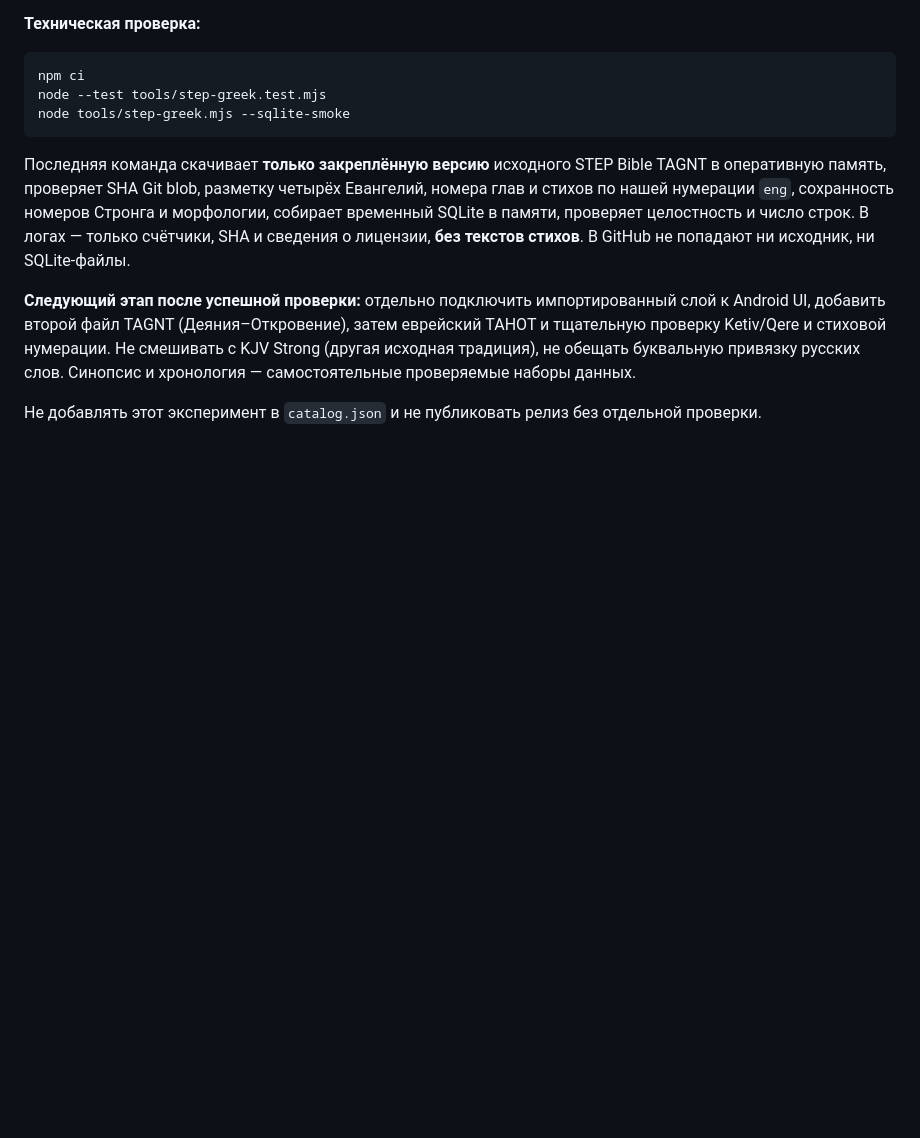
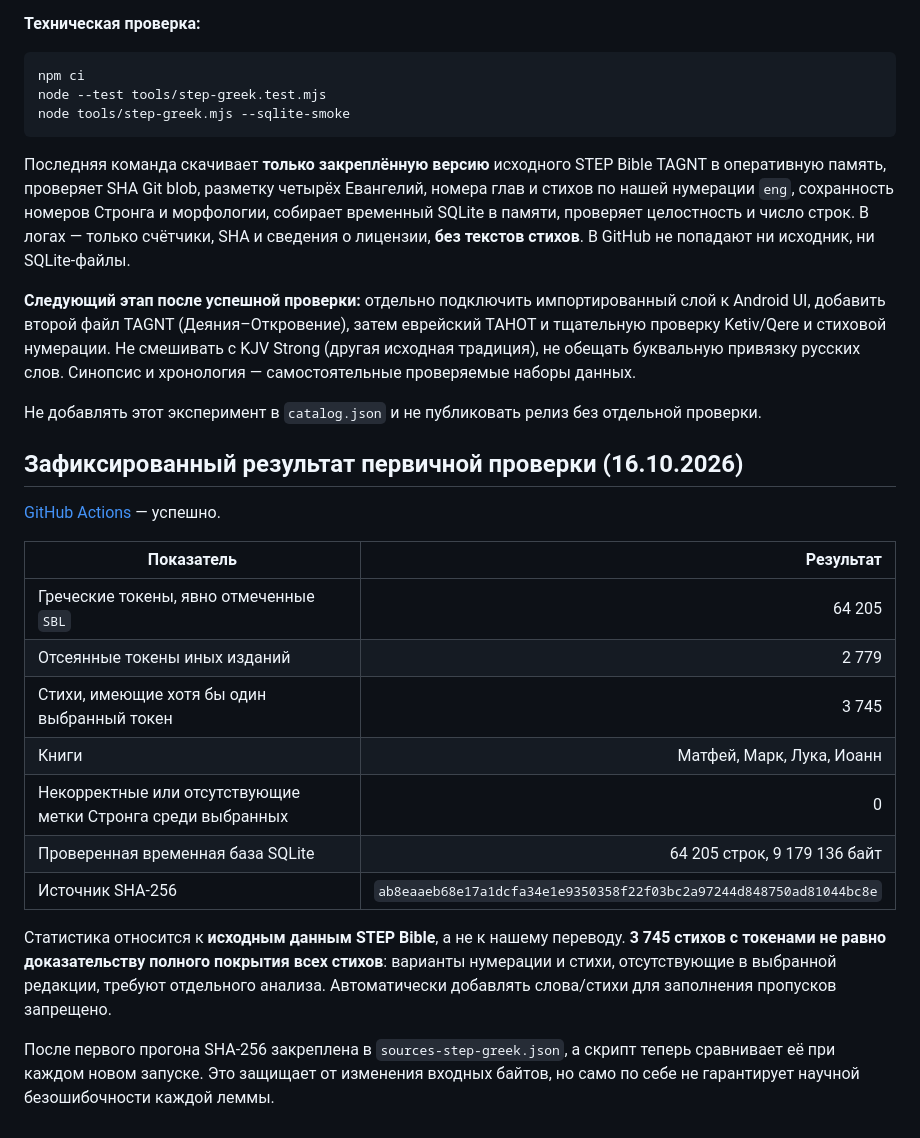
Before and after one commit to lifemaksim-source/bible-app-modules, a Markdown page: docs/step-greek-gospels.md, the part around the change. Drawn GitHub-style; blank space fills up the shorter version.

Commit message:
docs(greek): record real TAGNT counts, hash and known coverage limitations

```diff
--- a/docs/step-greek-gospels.md
+++ b/docs/step-greek-gospels.md
@@ -16,3 +16,21 @@ node tools/step-greek.mjs --sqlite-smoke
 **Следующий этап после успешной проверки:** отдельно подключить импортированный слой к Android UI, добавить второй файл TAGNT (Деяния–Откровение), затем еврейский TAHOT и тщательную проверку Ketiv/Qere и стиховой нумерации. Не смешивать с KJV Strong (другая исходная традиция), не обещать буквальную привязку русских слов. Синопсис и хронология — самостоятельные проверяемые наборы данных.
 
 Не добавлять этот эксперимент в `catalog.json` и не публиковать релиз без отдельной проверки.
+
+## Зафиксированный результат первичной проверки (16.10.2026)
+
+[GitHub Actions](https://github.com/lifemaksim-source/bible-app-modules/actions/runs/38965344444) — успешно.
+
+| Показатель | Результат |
+|---|---:|
+| Греческие токены, явно отмеченные `SBL` | 64 205 |
+| Отсеянные токены иных изданий | 2 779 |
+| Стихи, имеющие хотя бы один выбранный токен | 3 745 |
+| Книги | Матфей, Марк, Лука, Иоанн |
+| Некорректные или отсутствующие метки Стронга среди выбранных | 0 |
+| Проверенная временная база SQLite | 64 205 строк, 9 179 136 байт |
+| Источник SHA-256 | `ab8eaaeb68e17a1dcfa34e1e9350358f22f03bc2a97244d848750ad81044bc8e` |
+
+Статистика относится к **исходным данным STEP Bible**, а не к нашему переводу. **3 745 стихов с токенами не равно доказательству полного покрытия всех стихов**: варианты нумерации и стихи, отсутствующие в выбранной редакции, требуют отдельного анализа. Автоматически добавлять слова/стихи для заполнения пропусков запрещено.
+
+После первого прогона SHA-256 закреплена в `sources-step-greek.json`, а скрипт теперь сравнивает её при каждом новом запуске. Это защищает от изменения входных байтов, но само по себе не гарантирует научной безошибочности каждой леммы.
```
